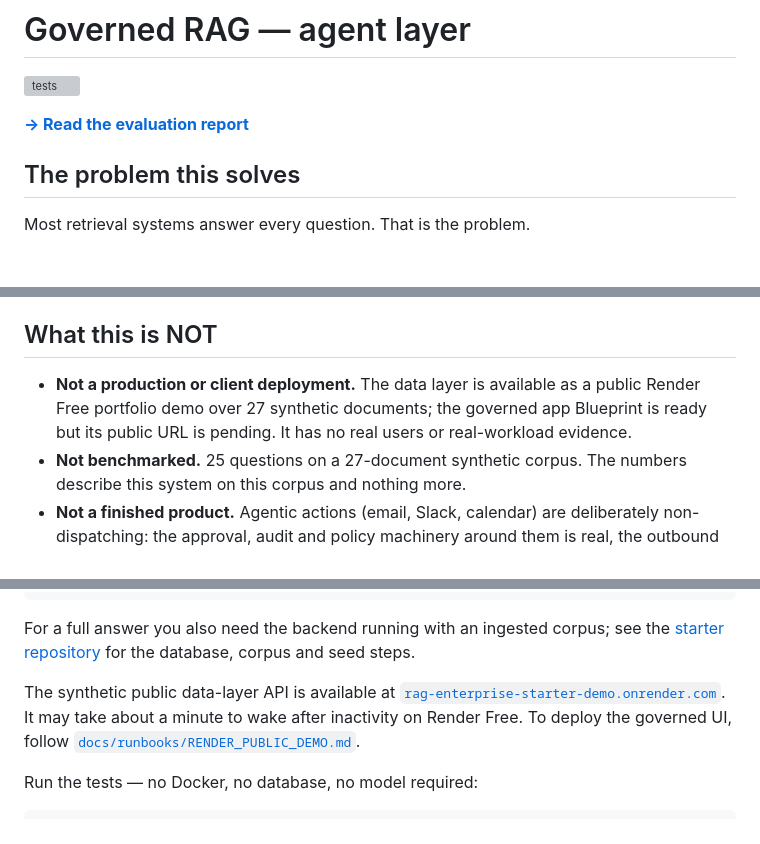
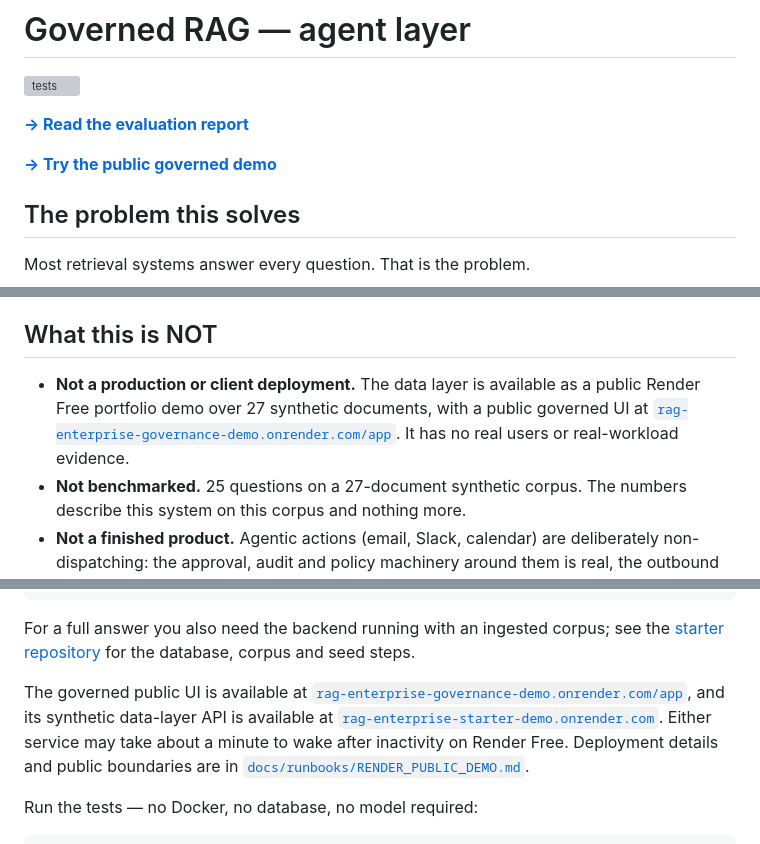
Before and after one commit to beyondalgorithms2026-source/RAG_ENTERPRISE_LANGGRAPH_APP, a Markdown page: README.md, 3 parts joined by grey strips. Drawn GitHub-style; blank space fills up the shorter version; grey boxes are pictures that could not be loaded.

Commit message:
Close D10 public demo deployment

```diff
--- a/README.md
+++ b/README.md
@@ -3,6 +3,8 @@
 [![tests](https://github.com/beyondalgorithms2026-source/RAG_ENTERPRISE_LANGGRAPH_APP/actions/workflows/tests.yml/badge.svg)](https://github.com/beyondalgorithms2026-source/RAG_ENTERPRISE_LANGGRAPH_APP/actions/workflows/tests.yml)
 
 **[→ Read the evaluation report](https://beyondalgorithms2026-source.github.io/RAG_ENTERPRISE_LANGGRAPH_APP/evaluation/)**
+
+**[→ Try the public governed demo](https://rag-enterprise-governance-demo.onrender.com/app)**
 
 ## The problem this solves
 
@@ -56,8 +58,9 @@ question and expected answer is in `config/eval-set-northwind.json`.
 ## What this is NOT
 
 - **Not a production or client deployment.** The data layer is available as a public
-  Render Free portfolio demo over 27 synthetic documents; the governed app Blueprint is
-  ready but its public URL is pending. It has no real users or real-workload evidence.
+  Render Free portfolio demo over 27 synthetic documents, with a public governed UI at
+  [`rag-enterprise-governance-demo.onrender.com/app`](https://rag-enterprise-governance-demo.onrender.com/app).
+  It has no real users or real-workload evidence.
 - **Not benchmarked.** 25 questions on a 27-document synthetic corpus. The numbers
   describe this system on this corpus and nothing more.
 - **Not a finished product.** Agentic actions (email, Slack, calendar) are deliberately
@@ -131,10 +134,13 @@ For a full answer you also need the backend running with an ingested corpus; see
 [starter repository](https://github.com/beyondalgorithms2026-source/RAG_ENTERPRISE_STARTER)
 for the database, corpus and seed steps.
 
-The synthetic public data-layer API is available at
+The governed public UI is available at
+[`rag-enterprise-governance-demo.onrender.com/app`](https://rag-enterprise-governance-demo.onrender.com/app),
+and its synthetic data-layer API is available at
 [`rag-enterprise-starter-demo.onrender.com`](https://rag-enterprise-starter-demo.onrender.com).
-It may take about a minute to wake after inactivity on Render Free. To deploy the governed
-UI, follow [`docs/runbooks/RENDER_PUBLIC_DEMO.md`](docs/runbooks/RENDER_PUBLIC_DEMO.md).
+Either service may take about a minute to wake after inactivity on Render Free. Deployment
+details and public boundaries are in
+[`docs/runbooks/RENDER_PUBLIC_DEMO.md`](docs/runbooks/RENDER_PUBLIC_DEMO.md).
 
 Run the tests — no Docker, no database, no model required:
 
```
Also changed, not shown: BUILD_LOG.md (+55 -15 lines).
